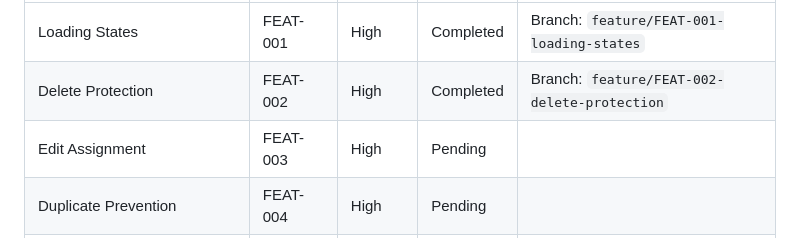
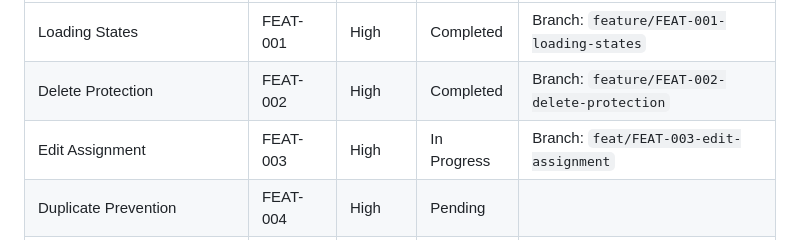
Before and after one commit to the-data-sherpa/home_medication_tracker, a Markdown page: docs/recommendations.md, the part around the change. Drawn GitHub-style.

Commit message:
Update recommendations document to reflect the progress of the Edit Assignment feature, changing its status from Pending to In Progress and adding the corresponding branch information.

```diff
--- a/docs/recommendations.md
+++ b/docs/recommendations.md
@@ -450,7 +450,7 @@ Use this section to track implementation status:
 |----------------|-----------|----------|--------|-------|
 | Loading States | FEAT-001 | High | Completed | Branch: `feature/FEAT-001-loading-states` |
 | Delete Protection | FEAT-002 | High | Completed | Branch: `feature/FEAT-002-delete-protection` |
-| Edit Assignment | FEAT-003 | High | Pending | |
+| Edit Assignment | FEAT-003 | High | In Progress | Branch: `feat/FEAT-003-edit-assignment` |
 | Duplicate Prevention | FEAT-004 | High | Pending | |
 | Enhanced Empty States | FEAT-005 | High | Pending | |
 | Search Functionality | FEAT-006 | Medium | Pending | |
```
